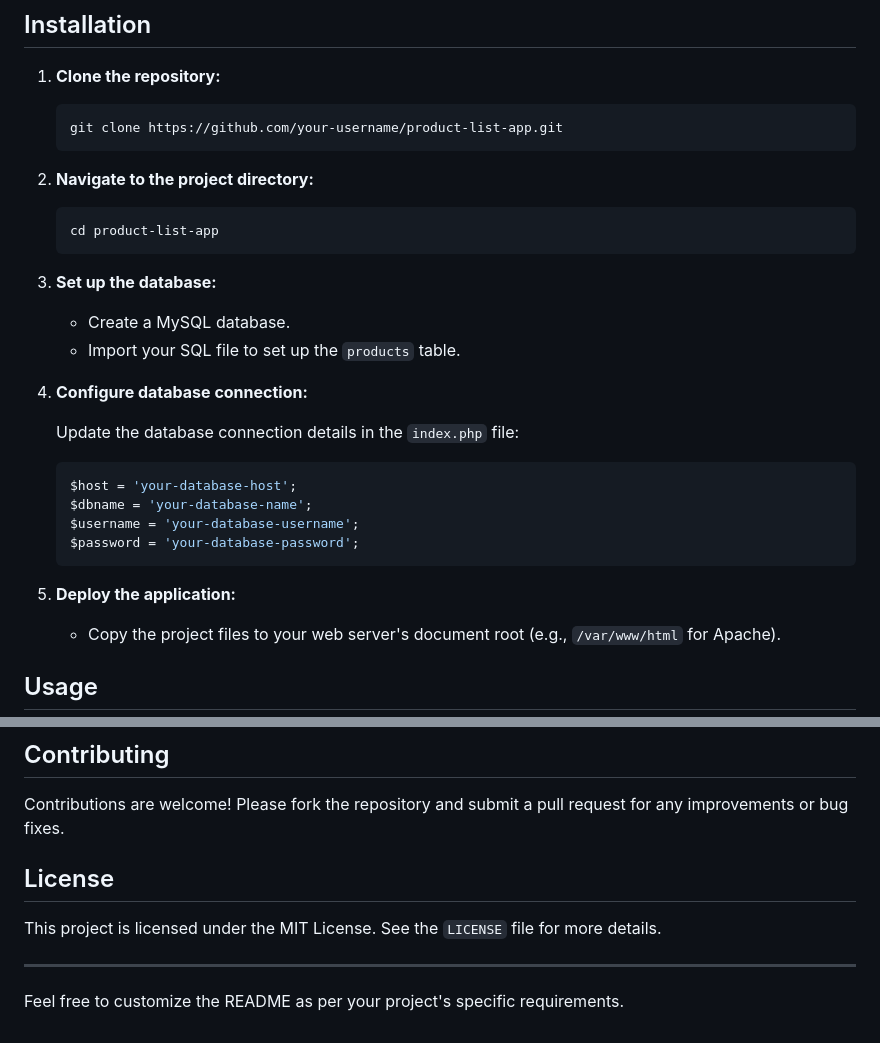
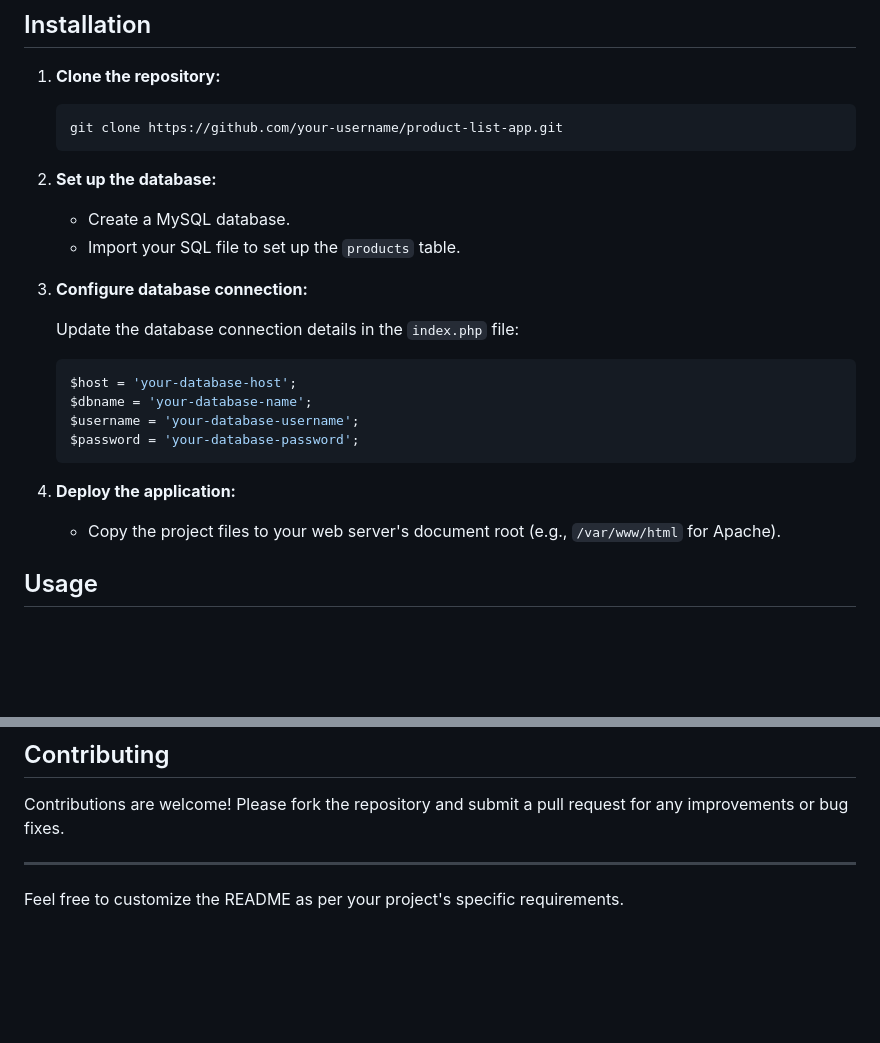
Before and after one commit to yogayataverma/product-list-app, a Markdown page: README.md, 2 parts joined by grey strips. Rendered like a GitHub page; blank space fills up the shorter version.

````diff
--- a/README.md
+++ b/README.md
@@ -34,18 +34,12 @@ This is a PHP-based web application that displays a list of products. It allows
    git clone https://github.com/your-username/product-list-app.git
    ```
 
-2. **Navigate to the project directory:**
-
-   ```bash
-   cd product-list-app
-   ```
-
-3. **Set up the database:**
+2. **Set up the database:**
 
    - Create a MySQL database.
    - Import your SQL file to set up the `products` table.
 
-4. **Configure database connection:**
+3. **Configure database connection:**
 
    Update the database connection details in the `index.php` file:
 
@@ -56,7 +50,7 @@ This is a PHP-based web application that displays a list of products. It allows
    $password = 'your-database-password';
    ```
 
-5. **Deploy the application:**
+4. **Deploy the application:**
 
    - Copy the project files to your web server's document root (e.g., `/var/www/html` for Apache).
 
@@ -111,10 +105,6 @@ This is a PHP-based web application that displays a list of products. It allows
 
 Contributions are welcome! Please fork the repository and submit a pull request for any improvements or bug fixes.
 
-## License
-
-This project is licensed under the MIT License. See the `LICENSE` file for more details.
-
 ---
 
 Feel free to customize the README as per your project's specific requirements.
````
